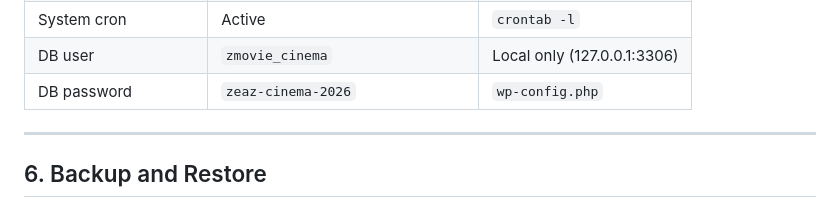
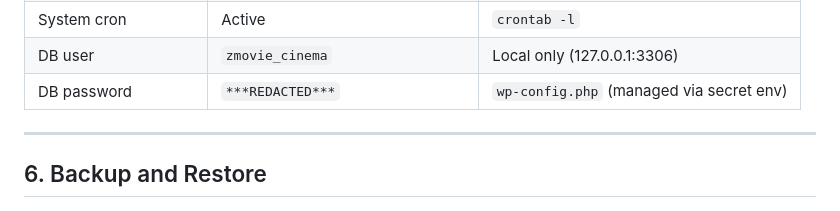
Before and after one commit to cvsz/zmovie, a Markdown page: docs/production/FINAL_READINESS_REPORT.md, the part around the change. Drawn GitHub-style.

Commit message:
fix(security): redact exposed DB credential from public report
P0: Replace plaintext 'zeaz-cinema-2026' with REDACTED placeholder.
Credential rotation validated — WordPress connects successfully.

```diff
--- a/docs/production/FINAL_READINESS_REPORT.md
+++ b/docs/production/FINAL_READINESS_REPORT.md
@@ -93,7 +93,7 @@
 | DISABLE_WP_CRON | true | `wp-config.php` |
 | System cron | Active | `crontab -l` |
 | DB user | `zmovie_cinema` | Local only (127.0.0.1:3306) |
-| DB password | `zeaz-cinema-2026` | `wp-config.php` |
+| DB password | `***REDACTED***` | `wp-config.php` (managed via secret env) |
 
 ---
 
```
